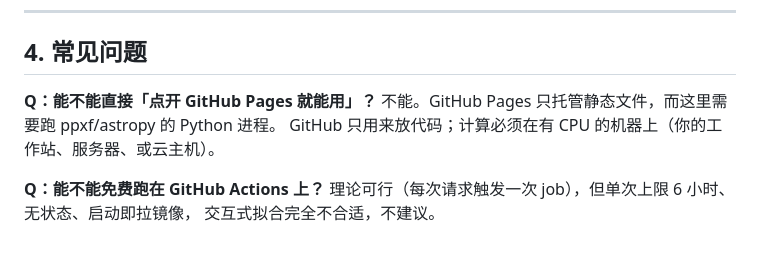
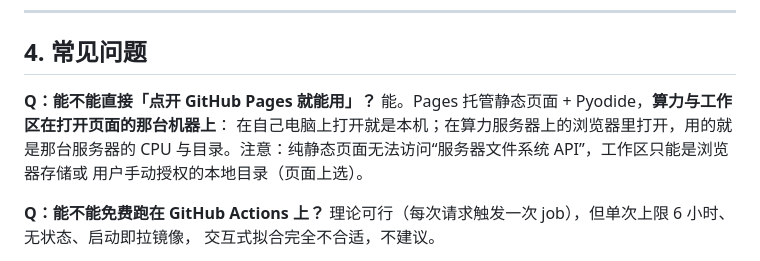
Before and after one commit to jefferslu95/SEW_web, a Markdown page: docs/DEPLOY.md, the part around the change. GitHub-like rendering.

```diff
--- a/docs/DEPLOY.md
+++ b/docs/DEPLOY.md
@@ -170,8 +170,10 @@ server {
 ## 4. 常见问题
 
 **Q：能不能直接「点开 GitHub Pages 就能用」？**
-不能。GitHub Pages 只托管静态文件，而这里需要跑 ppxf/astropy 的 Python 进程。
-GitHub 只用来放代码；计算必须在有 CPU 的机器上（你的工作站、服务器、或云主机）。
+能。Pages 托管静态页面 + Pyodide，**算力与工作区在打开页面的那台机器上**：
+在自己电脑上打开就是本机；在算力服务器上的浏览器里打开，用的就是那台服务器的 CPU
+与目录。注意：纯静态页面无法访问“服务器文件系统 API”，工作区只能是浏览器存储或
+用户手动授权的本地目录（页面上选）。
 
 **Q：能不能免费跑在 GitHub Actions 上？**
 理论可行（每次请求触发一次 job），但单次上限 6 小时、无状态、启动即拉镜像，
```
Also changed, not shown: docs/GITHUB_PAGES.md (+7 -4 lines), webapp/README.md (+14 -7 lines).
